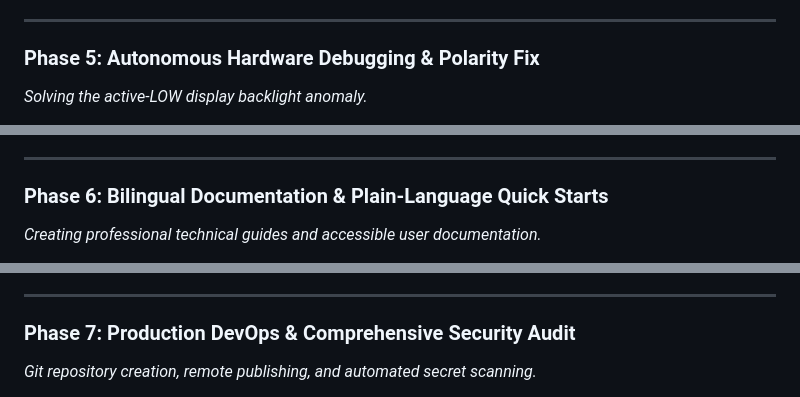
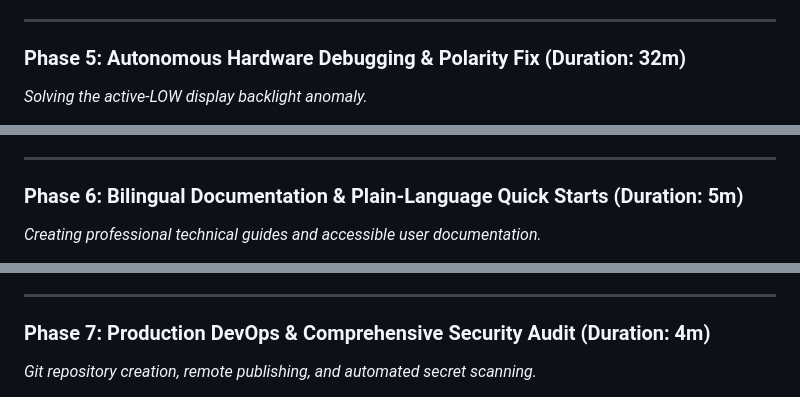
Before and after one commit to sblaisdev/lilygo-wifi-tv-remote, a Markdown page: SHOWCASE_OUTLINE.md, 3 parts joined by grey strips. GitHub-like rendering.

```diff
--- a/SHOWCASE_OUTLINE.md
+++ b/SHOWCASE_OUTLINE.md
@@ -114,6 +103,6 @@ gantt
 
 ---
 
-### Phase 5: Autonomous Hardware Debugging & Polarity Fix
+### Phase 5: Autonomous Hardware Debugging & Polarity Fix (Duration: 32m)
 *Solving the active-LOW display backlight anomaly.*
 
@@ -136,6 +125,6 @@ gantt
 
 ---
 
-### Phase 6: Bilingual Documentation & Plain-Language Quick Starts
+### Phase 6: Bilingual Documentation & Plain-Language Quick Starts (Duration: 5m)
 *Creating professional technical guides and accessible user documentation.*
 
@@ -153,6 +142,6 @@ gantt
 
 ---
 
-### Phase 7: Production DevOps & Comprehensive Security Audit
+### Phase 7: Production DevOps & Comprehensive Security Audit (Duration: 4m)
 *Git repository creation, remote publishing, and automated secret scanning.*
 
```
Also changed, not shown: other parts of SHOWCASE_OUTLINE.md (+45 -55 lines).
